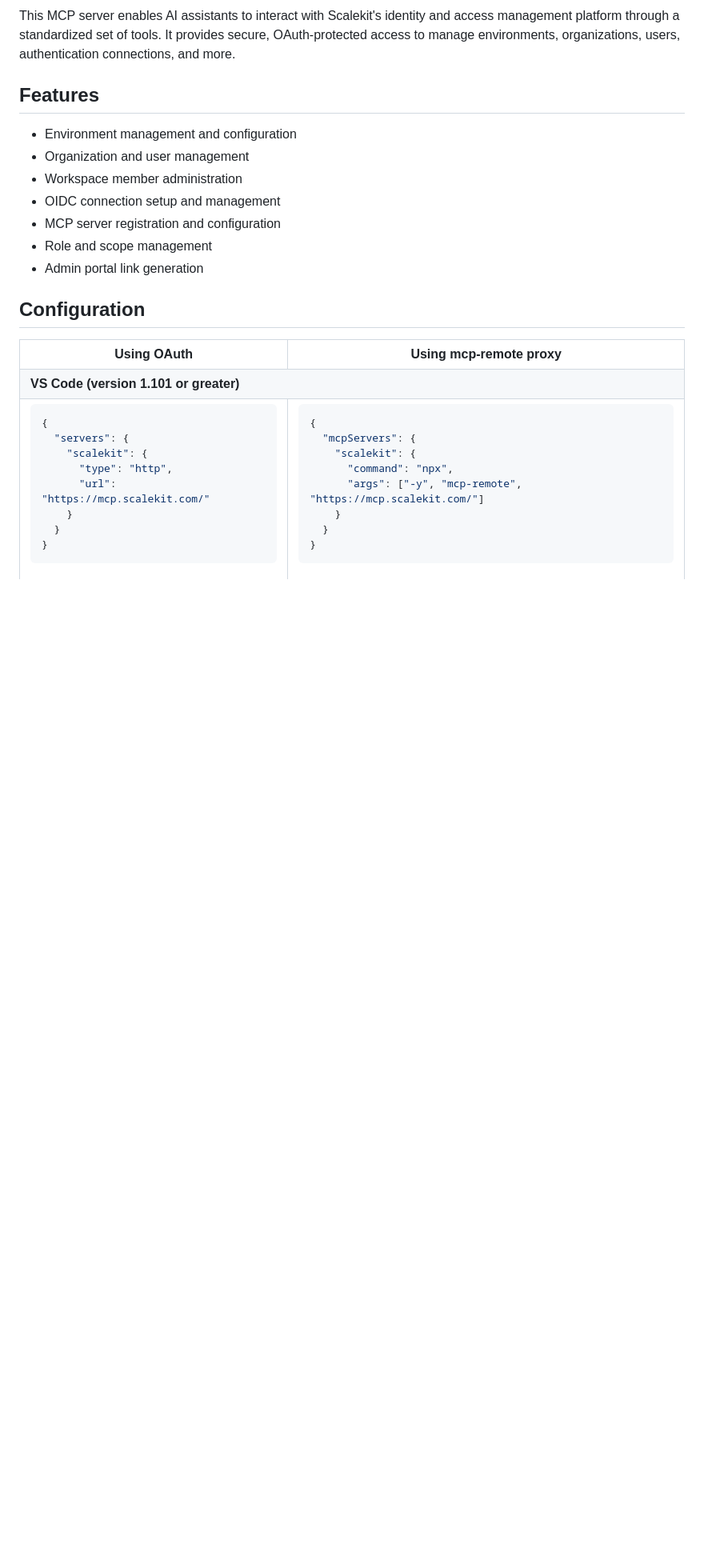
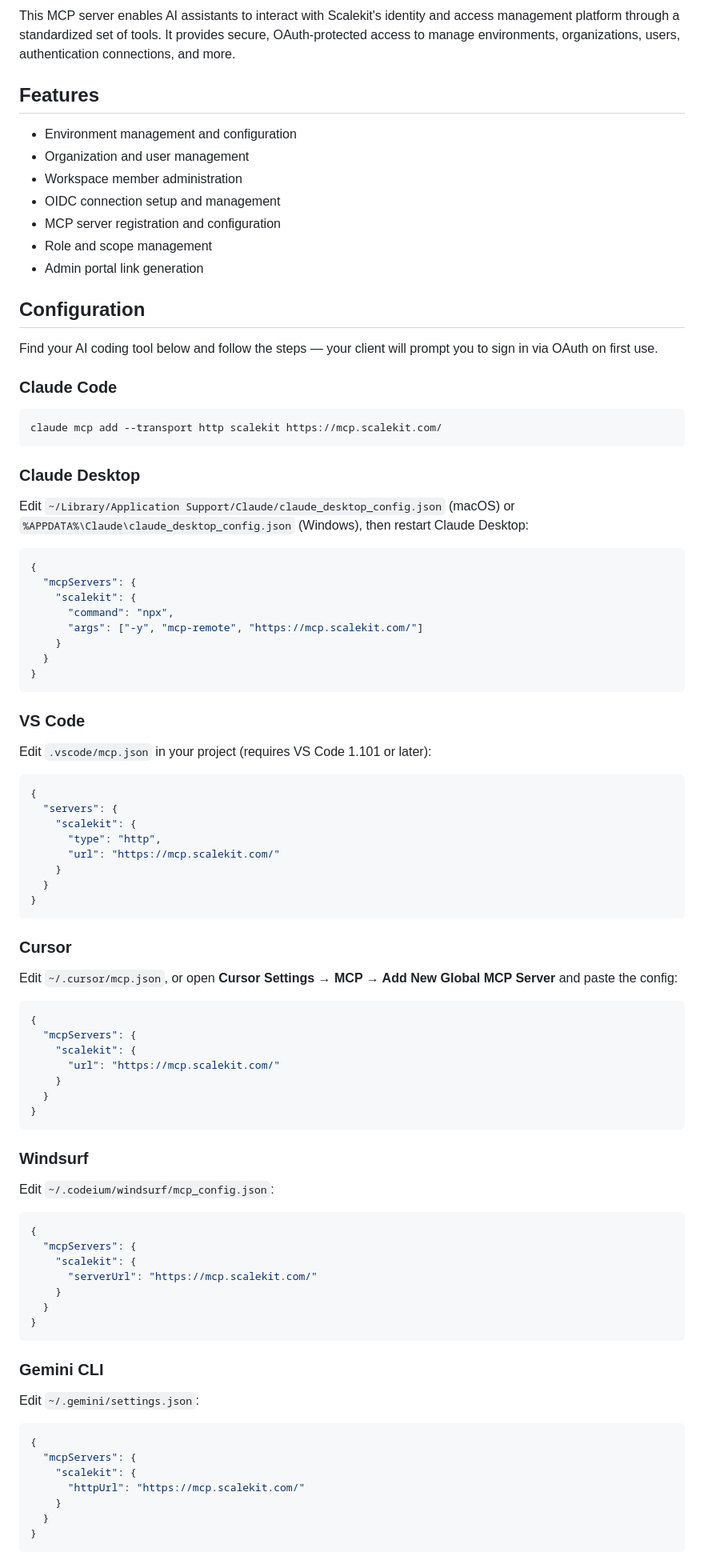
Before and after one commit to scalekit-inc/scalekit-mcp-server, a Markdown page: README.md, the part around one of its changes. Shown at 80% size. GitHub-like rendering; blank space fills up the shorter version.

Commit message:
docs: expand configuration to cover all 13 AI coding platforms

````diff
--- a/README.md
+++ b/README.md
@@ -47,11 +47,32 @@ This MCP server enables AI assistants to interact with Scalekit's identity and a
 
 ## Configuration
 
-<table>
-<tr><th>Using OAuth</th><th>Using mcp-remote proxy</th></tr>
-<tr><th align=left colspan=2>VS Code (version 1.101 or greater)</th></tr>
-<tr valign=top>
-<td>
+Find your AI coding tool below and follow the steps — your client will prompt you to sign in via OAuth on first use.
+
+### Claude Code
+
+```bash
+claude mcp add --transport http scalekit https://mcp.scalekit.com/
+```
+
+### Claude Desktop
+
+Edit `~/Library/Application Support/Claude/claude_desktop_config.json` (macOS) or `%APPDATA%\Claude\claude_desktop_config.json` (Windows), then restart Claude Desktop:
+
+```json
+{
+  "mcpServers": {
+    "scalekit": {
+      "command": "npx",
+      "args": ["-y", "mcp-remote", "https://mcp.scalekit.com/"]
+    }
+  }
+}
+```
+
+### VS Code
+
+Edit `.vscode/mcp.json` in your project (requires VS Code 1.101 or later):
 
 ```json
 {
@@ -64,5 +85,45 @@ This MCP server enables AI assistants to interact with Scalekit's identity and a
 }
 ```
 
-</td>
-<td>
+### Cursor
+
+Edit `~/.cursor/mcp.json`, or open **Cursor Settings → MCP → Add New Global MCP Server** and paste the config:
+
+```json
+{
+  "mcpServers": {
+    "scalekit": {
+      "url": "https://mcp.scalekit.com/"
+    }
+  }
+}
+```
+
+### Windsurf
+
+Edit `~/.codeium/windsurf/mcp_config.json`:
+
+```json
+{
+  "mcpServers": {
+    "scalekit": {
+      "serverUrl": "https://mcp.scalekit.com/"
+    }
+  }
+}
+```
+
+### Gemini CLI
+
+Edit `~/.gemini/settings.json`:
+
+```json
+{
+  "mcpServers": {
+    "scalekit": {
+      "httpUrl": "https://mcp.scalekit.com/"
+    }
+  }
+}
+```
+
````
Also changed, not shown: other parts of README.md (+84 -71 lines).
